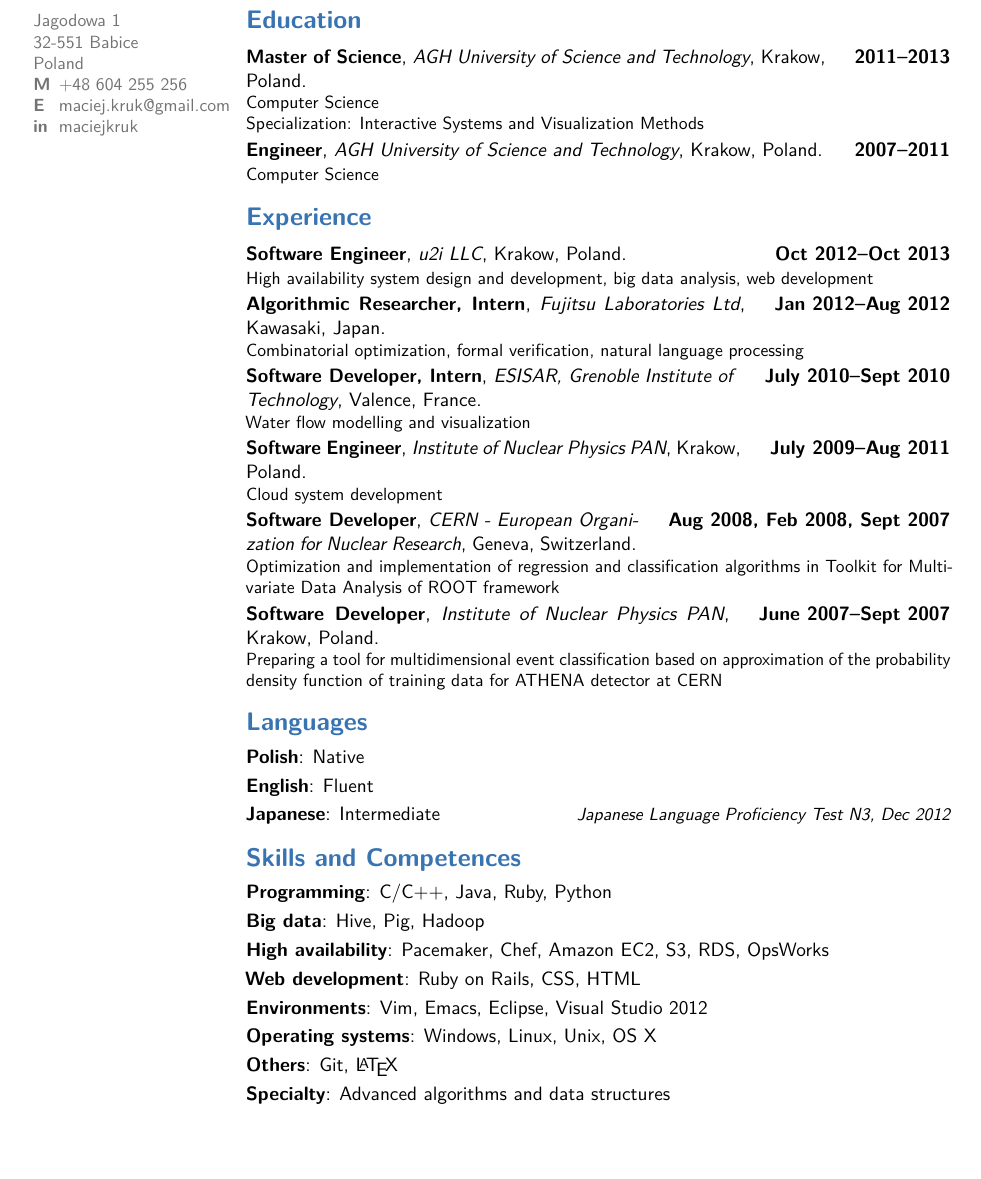
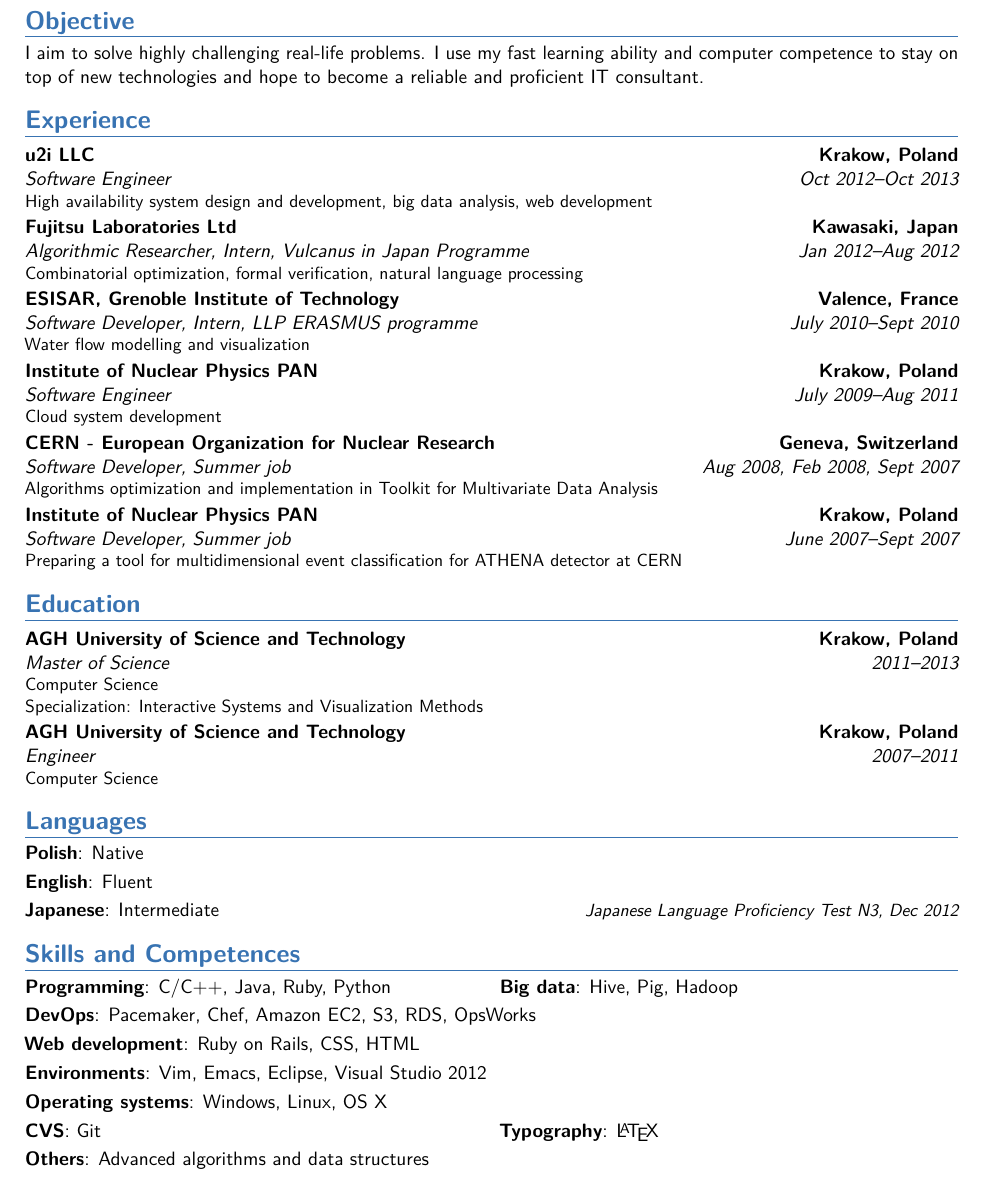
Before and after one commit to krukgit/cv, a LaTeX CV (moderncv/kruk.tex): part of page 1 of 2, cut at the place of the change, the shorter picture padded with empty space. Compiled offline with pdfLaTeX.

Commit message:
modified short

```diff
--- a/moderncv/kruk.tex
+++ b/moderncv/kruk.tex
@@ -9,7 +9,7 @@
 \documentclass[11pt,a4paper,sans]{moderncv}        % possible options include font size ('10pt', '11pt' and '12pt'), paper size ('a4paper', 'letterpaper', 'a5paper', 'legalpaper', 'executivepaper' and 'landscape') and font family ('sans' and 'roman')
 
 % moderncv themes
-\moderncvstyle{oldstyle}                             % style options are 'casual' (default), 'classic', 'oldstyle' and 'banking'
+\moderncvstyle{banking}                             % style options are 'casual' (default), 'classic', 'oldstyle' and 'banking'
 \moderncvcolor{blue}                               % color options 'blue' (default), 'orange', 'green', 'red', 'purple', 'grey' and 'black'
 %\renewcommand{\familydefault}{\sfdefault}         % to set the default font; use '\sfdefault' for the default sans serif font, '\rmdefault' for the default roman one, or any tex font name
 \nopagenumbers{}                                  % uncomment to suppress automatic page numbering for CVs longer than one page
@@ -19,7 +19,8 @@
 %\usepackage{CJKutf8}                              % if you need to use CJK to typeset your resume in Chinese, Japanese or Korean
 
 % adjust the page margins
-\usepackage[scale=0.87]{geometry}
+% \usepackage[scale=0.80]{geometry}
+\usepackage[top=1.2cm, bottom=1.2cm, left=1.2cm, right=1.2cm]{geometry}
 %\setlength{\hintscolumnwidth}{3cm}                % if you want to change the width of the column with the dates
 %\setlength{\makecvtitlenamewidth}{10cm}           % for the 'classic' style, if you want to force the width allocated to your name and avoid line breaks. be careful though, the length is normally calculated to avoid any overlap with your personal info; use this at your own typographical risks...
 
@@ -56,22 +57,32 @@
 %-----       resume       ---------------------------------------------------------
 \makecvtitle
 
-\section{Education}
-\cventry{2011--2013}{Master of Science}{AGH University of Science and Technology}{Krakow, Poland}{}{Computer Science\newline Specialization: Interactive Systems and Visualization Methods}  % arguments 3 to 6 can be left empty
-\cventry{2007--2011}{Engineer}{AGH University of Science and Technology}{Krakow, Poland}{}{Computer Science}
-
 %\section{Master thesis}
 %\cvitem{title}{\emph{Title}}
 %\cvitem{supervisors}{Supervisors}
 %\cvitem{description}{Short thesis abstract}
 
+\section{Objective}
+I aim to solve highly challenging real-life problems. I use my fast learning ability and computer competence to stay on top of new technologies and hope to become a reliable and proficient IT consultant.
+
+%\section{Objective}
+%To be more. From Software Developer to Software Engineer. From academic problems solver to IT consultant. From Team Player to Team Leader.
+
+%\section{Objective}
+%To advance from Software Development to Software Engineering and System Design. To build on academic problem solving experience and solve real-life problems as an IT consultant.
+
 \section{Experience}
 \cventry{Oct 2012--Oct 2013}{Software Engineer}{u2i LLC}{Krakow, Poland}{}{High availability system design and development, big data analysis, web development}
-\cventry{Jan 2012--Aug 2012}{Algorithmic Researcher, Intern}{Fujitsu Laboratories Ltd}{Kawasaki, Japan}{}{Combinatorial optimization, formal verification, natural language processing}
-\cventry{July 2010--Sept 2010}{Software Developer, Intern}{ESISAR, Grenoble Institute of Technology}{Valence, France}{}{Water flow modelling and visualization}
+\cventry{Jan 2012--Aug 2012}{Algorithmic Researcher, Intern}{Fujitsu Laboratories Ltd}{Kawasaki, Japan}{Vulcanus in Japan Programme}{Combinatorial optimization, formal verification, natural language processing}
+\cventry{July 2010--Sept 2010}{Software Developer, Intern}{ESISAR, Grenoble Institute of Technology}{Valence, France}{LLP ERASMUS programme}{Water flow modelling and visualization}
 \cventry{July 2009--Aug 2011}{Software Engineer}{Institute of Nuclear Physics PAN}{Krakow, Poland}{}{Cloud system development}
-\cventry{Aug 2008, Feb 2008, Sept 2007}{Software Developer}{CERN - European Organization for Nuclear Research}{Geneva, Switzerland}{}{Optimization and implementation of regression and classification algorithms in Toolkit for Multivariate Data Analysis of ROOT framework}
-\cventry{June 2007--Sept 2007}{Software Developer}{Institute of Nuclear Physics PAN}{Krakow, Poland}{}{Preparing a tool for multidimensional event classification based on approximation of the probability density function of training data for ATHENA detector at CERN}
+\cventry{Aug 2008, Feb 2008, Sept 2007}{Software Developer}{CERN - European Organization for Nuclear Research}{Geneva, Switzerland}{Summer job}{Algorithms optimization and implementation in Toolkit for Multivariate Data Analysis}
+\cventry{June 2007--Sept 2007}{Software Developer}{Institute of Nuclear Physics PAN}{Krakow, Poland}{Summer job}{Preparing a tool for multidimensional event classification for ATHENA detector at CERN}
+
+\section{Education}
+\cventry{2011--2013}{Master of Science}{AGH University of Science and Technology}{Krakow, Poland}{}{Computer Science\newline Specialization: Interactive Systems and Visualization Methods}  % arguments 3 to 6 can be left empty
+\cventry{2007--2011}{Engineer}{AGH University of Science and Technology}{Krakow, Poland}{}{Computer Science}
+%\cventry{2004--2007}{}{Vth High School}{Krakow, Poland}{}{Computer Science and Mathematics profile\newline Algorithmic classes organized by Jagiellonian University in Krakow}
 
 \section{Languages}
 \cvitemwithcomment{Polish}{Native}{}
@@ -79,18 +90,17 @@
 \cvitemwithcomment{Japanese}{Intermediate}{Japanese Language Proficiency Test N3, Dec 2012}
 
 \section{Skills and Competences}
-\cvitem{Programming}{C/C++, Java, Ruby, Python}
-\cvitem{Big data}{Hive, Pig, Hadoop}
-\cvitem{High availability}{Pacemaker, Chef, Amazon EC2, S3, RDS, OpsWorks}
+\cvdoubleitem{Programming}{C/C++, Java, Ruby, Python}{Big data}{Hive, Pig, Hadoop}
+\cvitem{DevOps}{Pacemaker, Chef, Amazon EC2, S3, RDS, OpsWorks}
 \cvitem{Web development}{Ruby on Rails, CSS, HTML}
 \cvitem{Environments}{Vim, Emacs, Eclipse, Visual Studio 2012}
-\cvitem{Operating systems}{Windows, Linux, Unix, OS X}
-\cvitem{Others}{Git, \LaTeX}{}{}
-\cvitem{Specialty}{Advanced algorithms and data structures}
+\cvitem{Operating systems}{Windows, Linux, OS X}
+\cvdoubleitem{CVS}{Git}{Typography}{\LaTeX}
+\cvitem{Others}{Advanced algorithms and data structures}
 
 %\section{Interests}
+%\cvitem{}{Travel}
 %\cvitem{}{Literature}
-%\cvitem{}{Movie}
 %\cvitem{}{Skiing}
 
 %\section{Extra 1}
```
Also changed, not shown: moderncv/kruk.pdf, moderncv/kruk_vbanking.pdf (deleted), moderncv/kruk_vcasual.pdf (deleted), moderncv/kruk_vclassic.pdf (deleted), moderncv/kruk_voldstyle.pdf (deleted), 1 other file.
